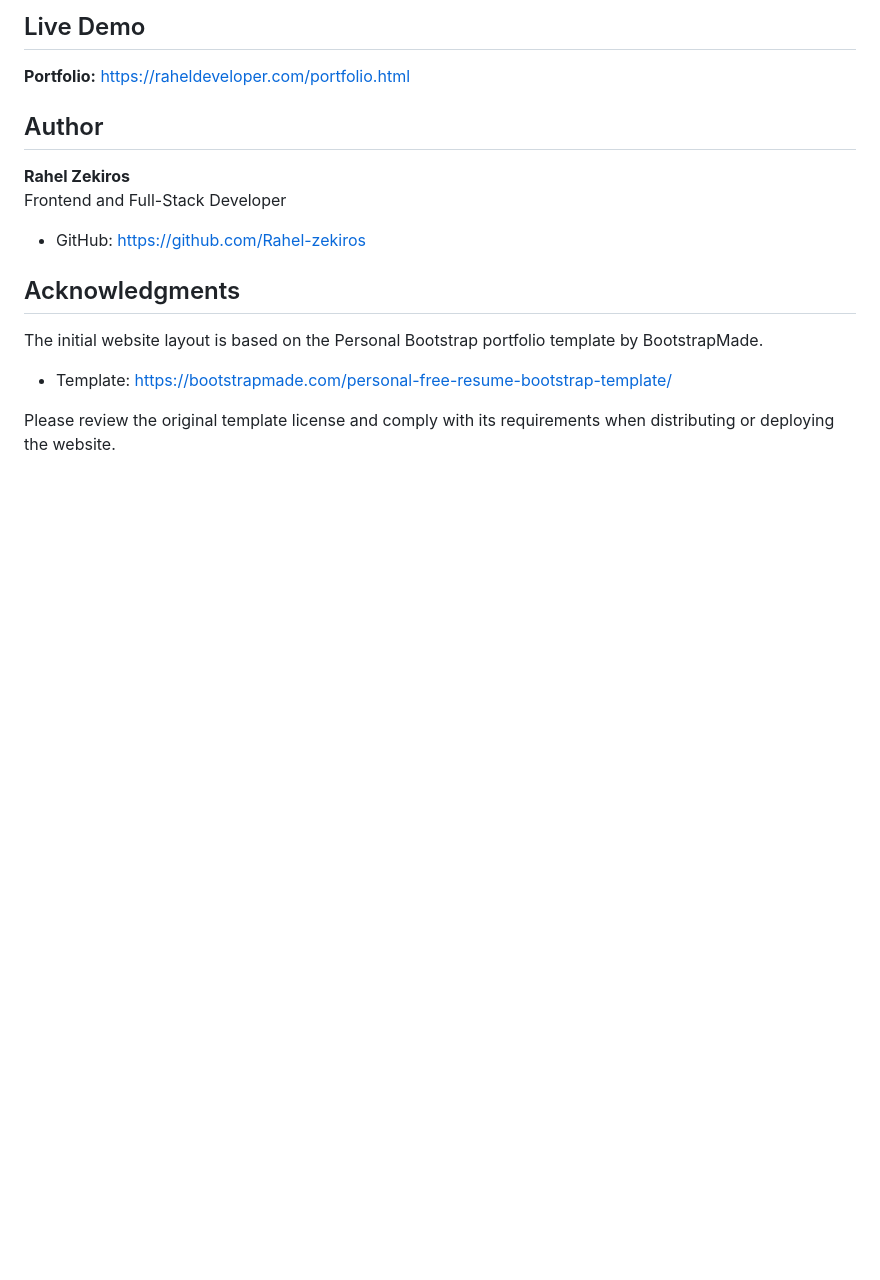
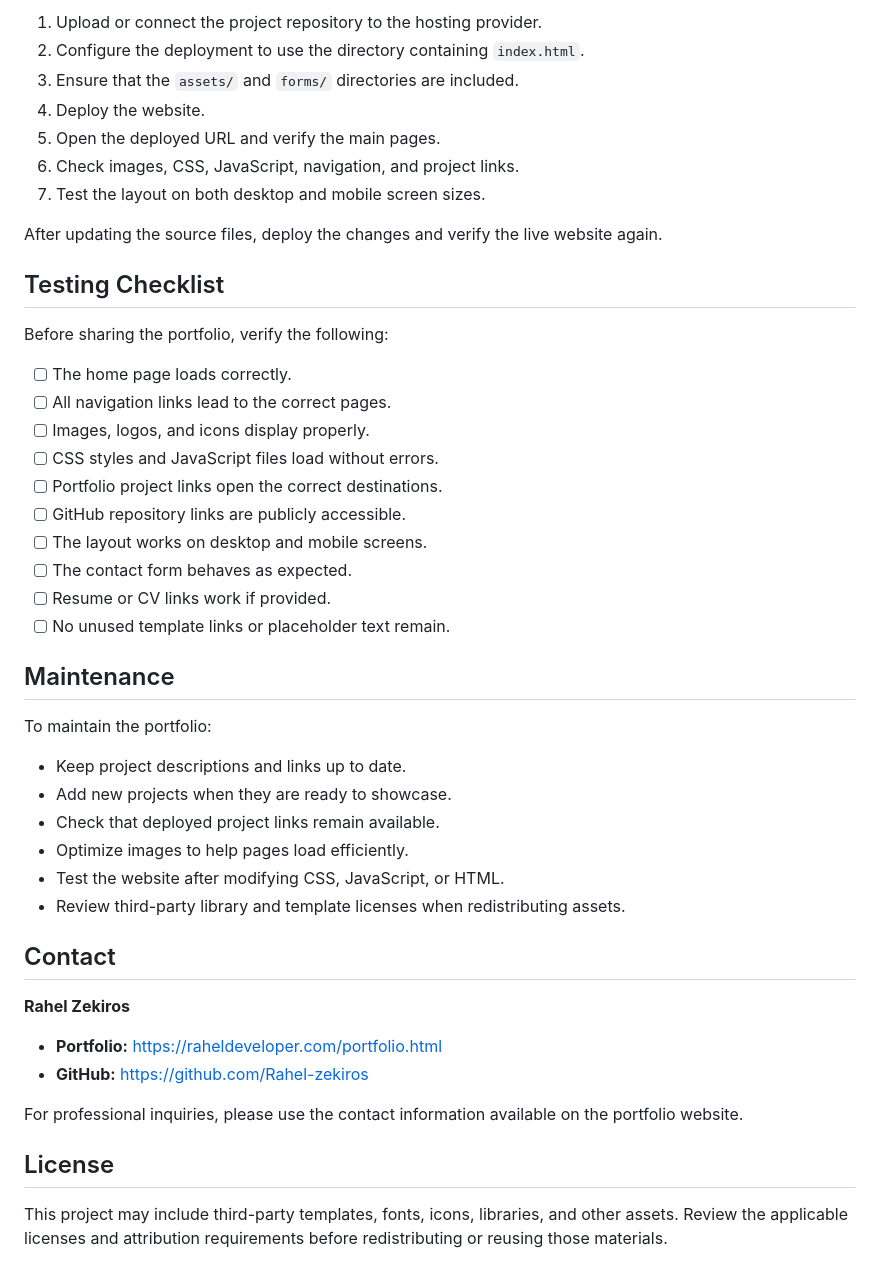
Before and after one commit to Rahel-zekiros/rahel-zekiros-portfolio, a Markdown page: README.md, the part around one of its changes. Rendered like a GitHub page; blank space fills up the shorter version.

```diff
--- a/README.md
+++ b/README.md
@@ -92,19 +145,49 @@ Before deployment, verify that all asset paths, navigation links, project links,
 
-## Live Demo
+1. Upload or connect the project repository to the hosting provider.
+2. Configure the deployment to use the directory containing `index.html`.
+3. Ensure that the `assets/` and `forms/` directories are included.
+4. Deploy the website.
+5. Open the deployed URL and verify the main pages.
+6. Check images, CSS, JavaScript, navigation, and project links.
+7. Test the layout on both desktop and mobile screen sizes.
 
-**Portfolio:** https://raheldeveloper.com/portfolio.html
+After updating the source files, deploy the changes and verify the live website again.
 
-## Author
+## Testing Checklist
+
+Before sharing the portfolio, verify the following:
+
+- [ ] The home page loads correctly.
+- [ ] All navigation links lead to the correct pages.
+- [ ] Images, logos, and icons display properly.
+- [ ] CSS styles and JavaScript files load without errors.
+- [ ] Portfolio project links open the correct destinations.
+- [ ] GitHub repository links are publicly accessible.
+- [ ] The layout works on desktop and mobile screens.
+- [ ] The contact form behaves as expected.
+- [ ] Resume or CV links work if provided.
+- [ ] No unused template links or placeholder text remain.
+
+## Maintenance
+
+To maintain the portfolio:
+
+- Keep project descriptions and links up to date.
+- Add new projects when they are ready to showcase.
+- Check that deployed project links remain available.
+- Optimize images to help pages load efficiently.
+- Test the website after modifying CSS, JavaScript, or HTML.
+- Review third-party library and template licenses when redistributing assets.
+
+## Contact
 
 **Rahel Zekiros**
-Frontend and Full-Stack Developer
 
-- GitHub: https://github.com/Rahel-zekiros
+- **Portfolio:** [https://raheldeveloper.com/portfolio.html](https://raheldeveloper.com)
+- **GitHub:** [https://github.com/Rahel-zekiros](https://github.com/Rahel-zekiros)
 
-## Acknowledgments
+For professional inquiries, please use the contact information available on the portfolio website.
 
-The initial website layout is based on the Personal Bootstrap portfolio template by BootstrapMade.
+## License
 
-- Template: https://bootstrapmade.com/personal-free-resume-bootstrap-template/
-
-Please review the original template license and comply with its requirements when distributing or deploying the website.
+This project may include third-party templates, fonts, icons, libraries, and other assets. Review the applicable licenses and attribution requirements before redistributing or reusing those materials.
```
Also changed, not shown: other parts of README.md (+110 -57 lines).
